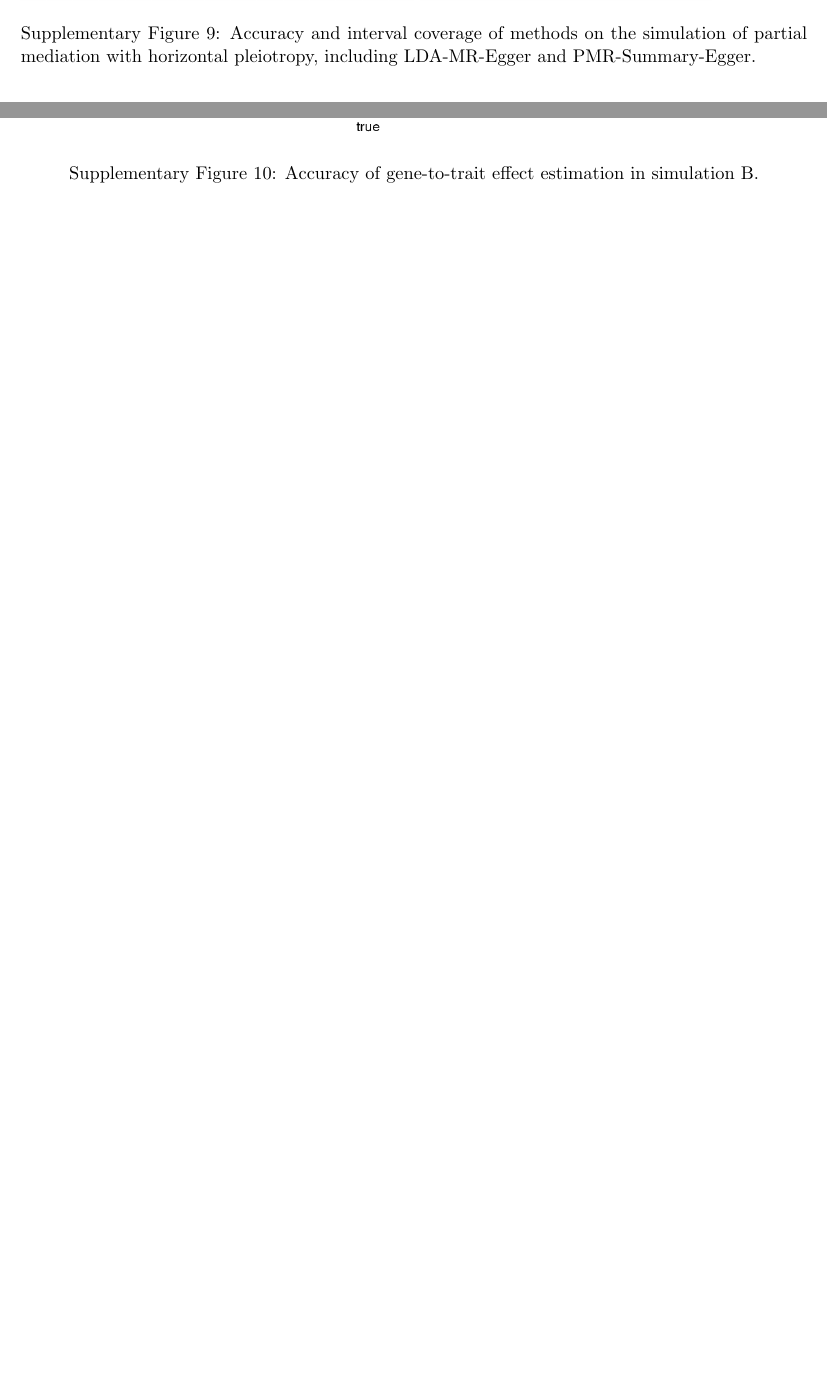
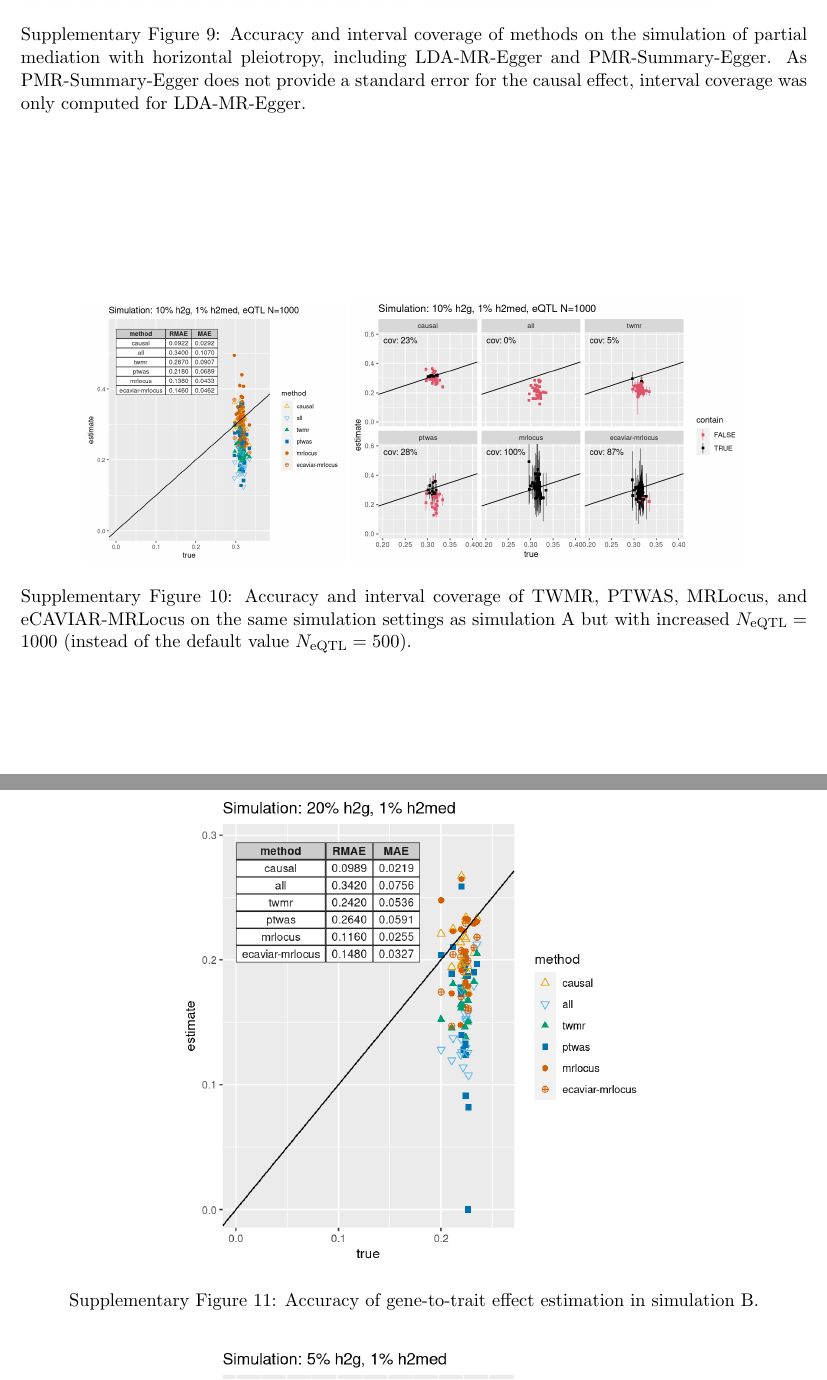
Before and after one commit to mikelove/mrlocusPaper, a LaTeX document (supp/supp.tex): two parts of pages 6 and 7 of 19 before the commit and two parts of pages 7 and 8 of 20 after it, joined at a grey line, cut so that both start at the same text, the shorter picture padded with empty space. Compiled offline with pdfLaTeX.

Commit message:
tweaks to supp

```diff
--- a/supp/supp.tex
+++ b/supp/supp.tex
@@ -101,3 +99,8 @@ LDL (UKBB) & \url{https://www.dropbox.com/s/4rnjzczwjgs5pgl/30780_irnt.gwas.impu
+  \caption{Accuracy and interval coverage of gene-to-trait effect
+    estimation in simulation A, including LDA-MR-Egger and
+    PMR-Summary-Egger in comparisons. As PMR-Summary-Egger does not
+    provide a standard error for the causal effect, interval
+    coverage was only computed for LDA-MR-Egger.}
 \end{figure}
 
 \begin{figure}[!ht]
@@ -138,7 +141,19 @@ LDL (UKBB) & \url{https://www.dropbox.com/s/4rnjzczwjgs5pgl/30780_irnt.gwas.impu
   \includegraphics[width=.37\textwidth]{figs/coverhpextra.png}
   \caption{Accuracy and interval coverage of methods on the simulation
     of partial mediation with horizontal pleiotropy, including
-    LDA-MR-Egger and PMR-Summary-Egger.}
+    LDA-MR-Egger and PMR-Summary-Egger. As PMR-Summary-Egger does not
+    provide a standard error for the causal effect, interval coverage
+    was only computed for LDA-MR-Egger.}
+\end{figure}
+
+\begin{figure}[!ht]
+  \centering
+  \includegraphics[width=.33\textwidth]{figs/simhigh_n.png}
+  \includegraphics[width=.5\textwidth]{figs/coverhigh_n.png}
+  \caption{Accuracy and interval coverage of TWMR, PTWAS, MRLocus, and
+  eCAVIAR-MRLocus on the same simulation settings as simulation A but
+  with increased $N_{\textrm{eQTL}} = 1000$ (instead of the default
+  value $N_{\textrm{eQTL}} = 500$).}
 \end{figure}
 
 \begin{figure}[!ht]
```
Also changed, not shown: supp/supp.tex (6 more changed lines).
